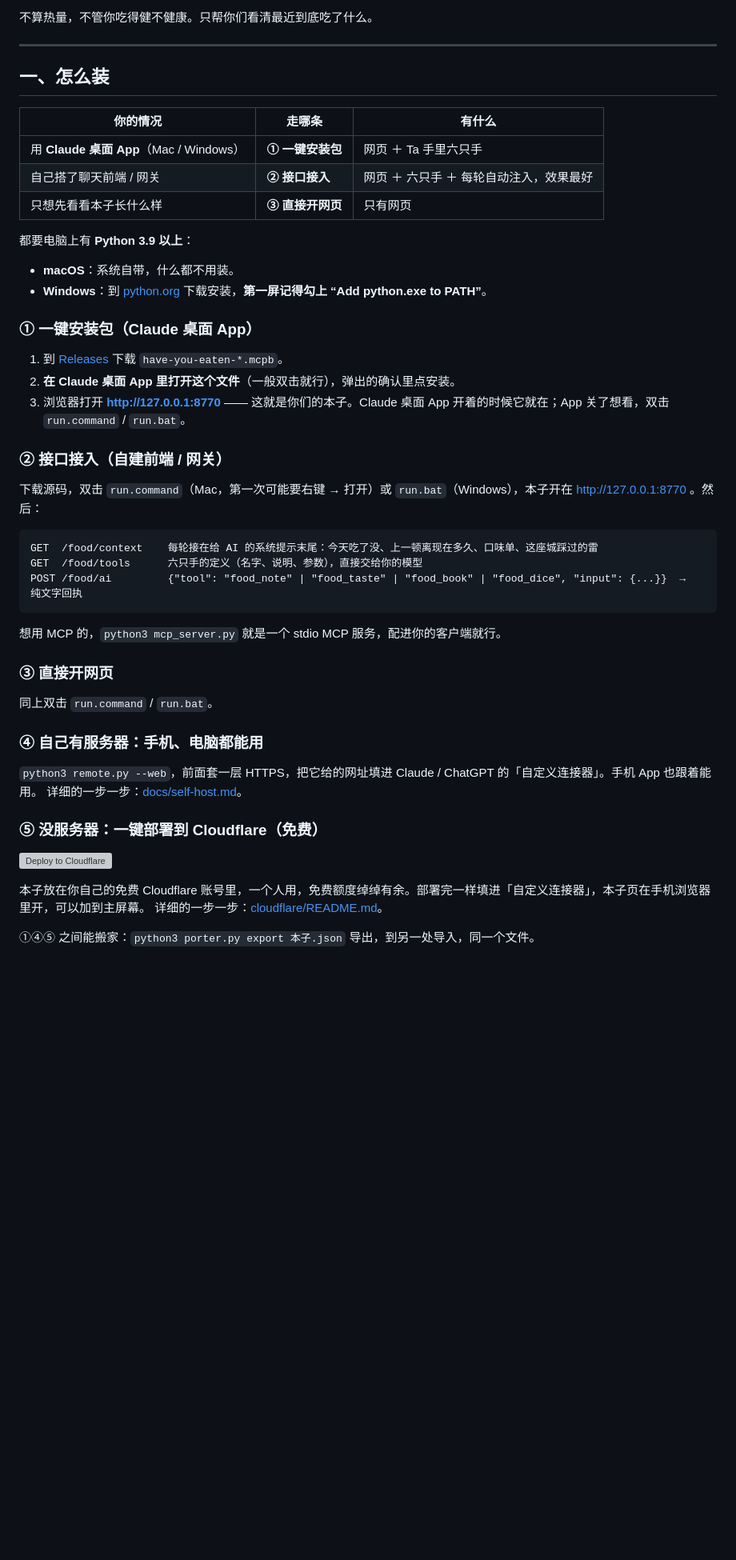
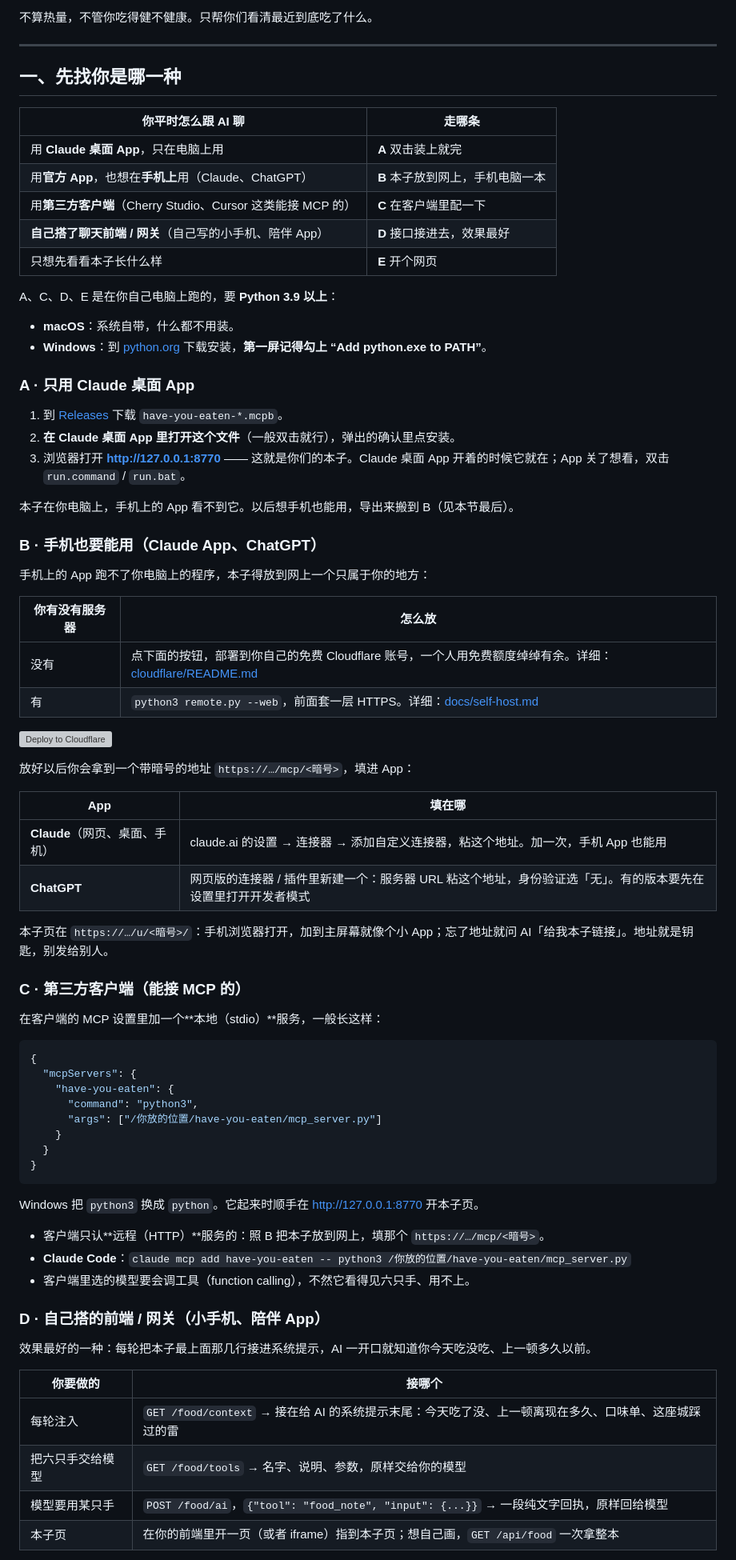
Before and after one commit to TangfanOVO/have-you-eaten, a Markdown page: README.md, the part around one of its changes. Shown at 80% size. Rendered like a GitHub page; blank space fills up the shorter version; grey boxes are pictures that could not be loaded.

Commit message:
README: 按怎么跟 AI 聊分五种走法；放上宣传片封面
Co-Authored-By: Claude Opus 5.5 <noreply@anthropic.com>

````diff
--- a/README.md
+++ b/README.md
@@ -41,50 +45,77 @@
 
 ---
 
-## 一、怎么装
+## 一、先找你是哪一种
 
-| 你的情况 | 走哪条 | 有什么 |
-|---|---|---|
-| 用 **Claude 桌面 App**（Mac / Windows） | **① 一键安装包** | 网页 ＋ Ta 手里六只手 |
-| 自己搭了聊天前端 / 网关 | **② 接口接入** | 网页 ＋ 六只手 ＋ 每轮自动注入，效果最好 |
-| 只想先看看本子长什么样 | **③ 直接开网页** | 只有网页 |
+| 你平时怎么跟 AI 聊 | 走哪条 |
+|---|---|
+| 用 **Claude 桌面 App**，只在电脑上用 | **A** 双击装上就完 |
+| 用**官方 App**，也想在**手机上**用（Claude、ChatGPT） | **B** 本子放到网上，手机电脑一本 |
+| 用**第三方客户端**（Cherry Studio、Cursor 这类能接 MCP 的） | **C** 在客户端里配一下 |
+| **自己搭了聊天前端 / 网关**（自己写的小手机、陪伴 App） | **D** 接口接进去，效果最好 |
+| 只想先看看本子长什么样 | **E** 开个网页 |
 
-都要电脑上有 **Python 3.9 以上**：
+A、C、D、E 是在你自己电脑上跑的，要 **Python 3.9 以上**：
 - **macOS**：系统自带，什么都不用装。
 - **Windows**：到 [python.org](https://www.python.org/downloads/) 下载安装，**第一屏记得勾上 “Add python.exe to PATH”**。
 
-### ① 一键安装包（Claude 桌面 App）
+### A · 只用 Claude 桌面 App
 
 1. 到 [Releases](../../releases) 下载 `have-you-eaten-*.mcpb`。
 2. **在 Claude 桌面 App 里打开这个文件**（一般双击就行），弹出的确认里点安装。
 3. 浏览器打开 **http://127.0.0.1:8770** —— 这就是你们的本子。Claude 桌面 App 开着的时候它就在；App 关了想看，双击 `run.command` / `run.bat`。
 
-### ② 接口接入（自建前端 / 网关）
+本子在你电脑上，手机上的 App 看不到它。以后想手机也能用，导出来搬到 B（见本节最后）。
 
-下载源码，双击 `run.command`（Mac，第一次可能要右键 → 打开）或 `run.bat`（Windows），本子开在 http://127.0.0.1:8770 。然后：
+### B · 手机也要能用（Claude App、ChatGPT）
 
-```
-GET  /food/context    每轮接在给 AI 的系统提示末尾：今天吃了没、上一顿离现在多久、口味单、这座城踩过的雷
-GET  /food/tools      六只手的定义（名字、说明、参数），直接交给你的模型
-POST /food/ai         {"tool": "food_note" | "food_taste" | "food_book" | "food_dice", "input": {...}}  →  纯文字回执
-```
+手机上的 App 跑不了你电脑上的程序，本子得放到网上一个只属于你的地方：
 
-想用 MCP 的，`python3 mcp_server.py` 就是一个 stdio MCP 服务，配进你的客户端就行。
-
-### ③ 直接开网页
-
-同上双击 `run.command` / `run.bat`。
-
-### ④ 自己有服务器：手机、电脑都能用
-
-`python3 remote.py --web`，前面套一层 HTTPS，把它给的网址填进 Claude / ChatGPT 的「自定义连接器」。手机 App 也跟着能用。
-详细的一步一步：[docs/self-host.md](docs/self-host.md)。
-
-### ⑤ 没服务器：一键部署到 Cloudflare（免费）
+| 你有没有服务器 | 怎么放 |
+|---|---|
+| 没有 | 点下面的按钮，部署到你自己的免费 Cloudflare 账号，一个人用免费额度绰绰有余。详细：[cloudflare/README.md](cloudflare/README.md) |
+| 有 | `python3 remote.py --web`，前面套一层 HTTPS。详细：[docs/self-host.md](docs/self-host.md) |
 
 [![Deploy to Cloudflare](https://deploy.workers.cloudflare.com/button)](https://deploy.workers.cloudflare.com/?url=https://github.com/TangfanOVO/have-you-eaten/tree/main/cloudflare)
 
-本子放在你自己的免费 Cloudflare 账号里，一个人用，免费额度绰绰有余。部署完一样填进「自定义连接器」，本子页在手机浏览器里开，可以加到主屏幕。
-详细的一步一步：[cloudflare/README.md](cloudflare/README.md)。
+放好以后你会拿到一个带暗号的地址 `https://…/mcp/<暗号>`，填进 App：
 
-①④⑤ 之间能搬家：`python3 porter.py export 本子.json` 导出，到另一处导入，同一个文件。
+| App | 填在哪 |
+|---|---|
+| **Claude**（网页、桌面、手机） | claude.ai 的设置 → 连接器 → 添加自定义连接器，粘这个地址。加一次，手机 App 也能用 |
+| **ChatGPT** | 网页版的连接器 / 插件里新建一个：服务器 URL 粘这个地址，身份验证选「无」。有的版本要先在设置里打开开发者模式 |
+
+本子页在 `https://…/u/<暗号>/`：手机浏览器打开，加到主屏幕就像个小 App；忘了地址就问 AI「给我本子链接」。地址就是钥匙，别发给别人。
+
+### C · 第三方客户端（能接 MCP 的）
+
+在客户端的 MCP 设置里加一个**本地（stdio）**服务，一般长这样：
+
+```json
+{
+  "mcpServers": {
+    "have-you-eaten": {
+      "command": "python3",
+      "args": ["/你放的位置/have-you-eaten/mcp_server.py"]
+    }
+  }
+}
+```
+
+Windows 把 `python3` 换成 `python`。它起来时顺手在 http://127.0.0.1:8770 开本子页。
+
+- 客户端只认**远程（HTTP）**服务的：照 B 把本子放到网上，填那个 `https://…/mcp/<暗号>`。
+- **Claude Code**：`claude mcp add have-you-eaten -- python3 /你放的位置/have-you-eaten/mcp_server.py`
+- 客户端里选的模型要会调工具（function calling），不然它看得见六只手、用不上。
+
+### D · 自己搭的前端 / 网关（小手机、陪伴 App）
+
+效果最好的一种：每轮把本子最上面那几行接进系统提示，AI 一开口就知道你今天吃没吃、上一顿多久以前。
+
+| 你要做的 | 接哪个 |
+|---|---|
+| 每轮注入 | `GET /food/context` → 接在给 AI 的系统提示末尾：今天吃了没、上一顿离现在多久、口味单、这座城踩过的雷 |
+| 把六只手交给模型 | `GET /food/tools` → 名字、说明、参数，原样交给你的模型 |
+| 模型要用某只手 | `POST /food/ai`，`{"tool": "food_note", "input": {...}}` → 一段纯文字回执，原样回给模型 |
+| 本子页 | 在你的前端里开一页（或者 iframe）指到本子页；想自己画，`GET /api/food` 一次拿整本 |
+
````
Also changed, not shown: other parts of README.md (+25 -5 lines), docs/promo.jpg (added), 1 other file.
